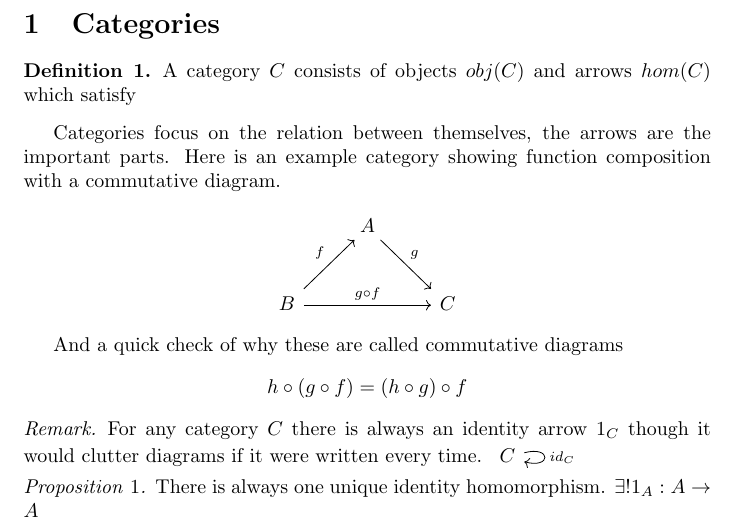
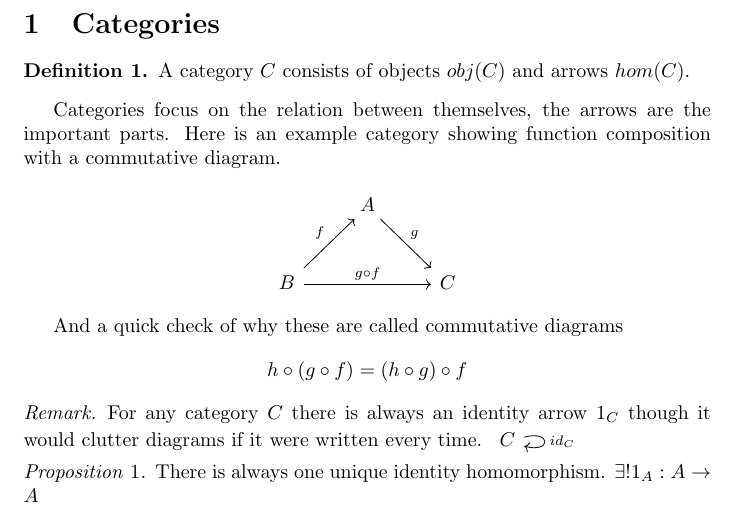
Before and after one commit to ransomts/Category-Theory-Notes, a LaTeX document (notes.tex, which reads sections/categories/introduction.tex): part of page 1 of 9, cut so that both start at the same text. Compiled offline with pdfLaTeX.

```diff
--- a/sections/categories/introduction.tex
+++ b/sections/categories/introduction.tex
@@ -3,7 +3,7 @@
 \begin{document}
 
 \begin{definition}
-  A category $C$ consists of objects $obj(C)$ and arrows $hom(C)$ which satisfy
+  A category $C$ consists of objects $obj(C)$ and arrows $hom(C)$.
 \end{definition}
 
 Categories focus on the relation between themselves,
```
Also changed, not shown: notes.pdf, sections/categories/introduction.pdf, 1 other file.
